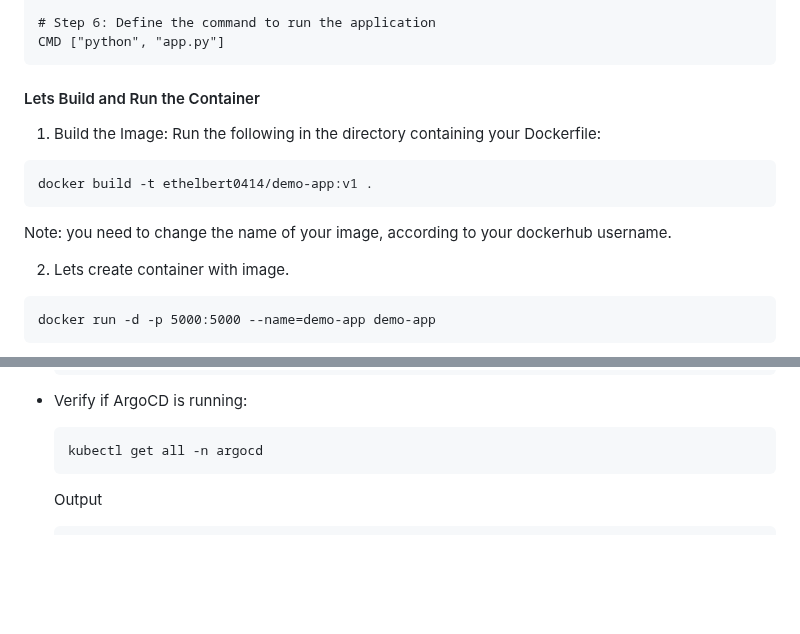
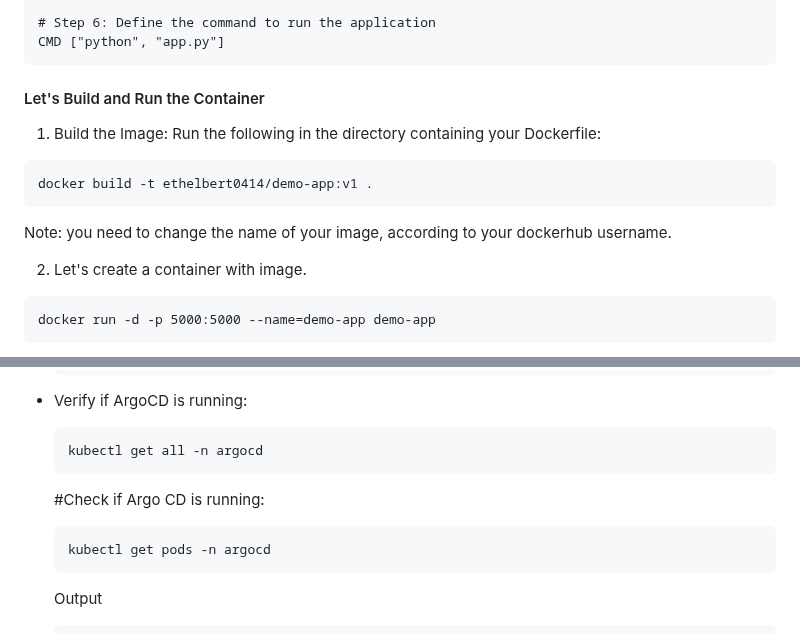
Before and after one commit to Ethelbert0414/CI_CD_Agrocd_GitAction, a Markdown page: README.md, 2 parts joined by grey strips. Drawn GitHub-style; blank space fills up the shorter version.

````diff
--- a/README.md
+++ b/README.md
@@ -86,14 +86,14 @@ EXPOSE 5000
 # Step 6: Define the command to run the application
 CMD ["python", "app.py"]
 ```
-#### Lets Build and Run the Container
+#### Let's Build and Run the Container
 1. Build the Image: Run the following in the directory containing your Dockerfile:
 ```
 docker build -t ethelbert0414/demo-app:v1 .
 ```
 Note: you need to change the name of your image, according to your dockerhub username.
 
-2. Lets create container with image.
+2. Let's create a container with image.
  ```
  docker run -d -p 5000:5000 --name=demo-app demo-app
  ```
@@ -204,6 +204,10 @@ Note: You can setup Argo CD in any cluster, instructions are same.
 - Verify if ArgoCD is running:
     ```
     kubectl get all -n argocd
+    ```
+    #Check if Argo CD is running:
+    ```
+    kubectl get pods -n argocd
     ```
     Output
     ```
````
